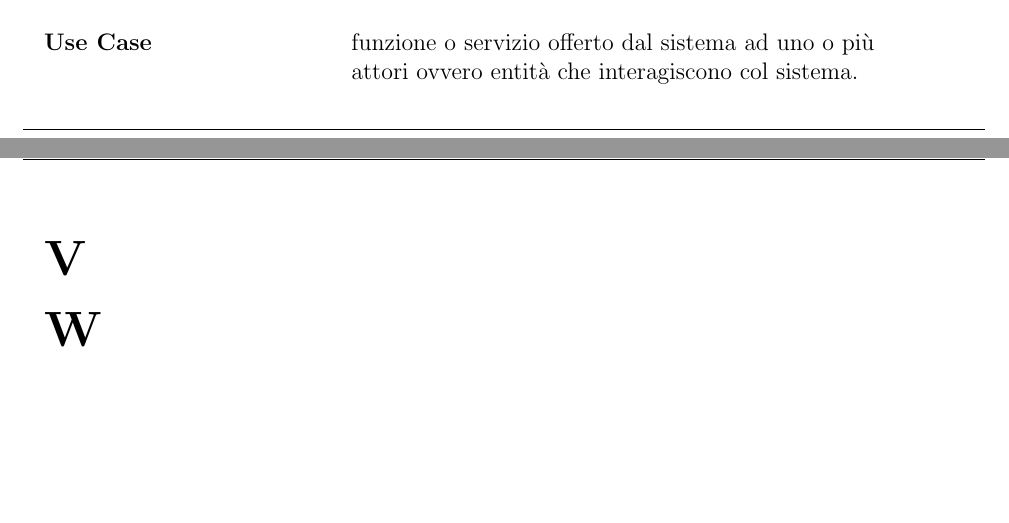
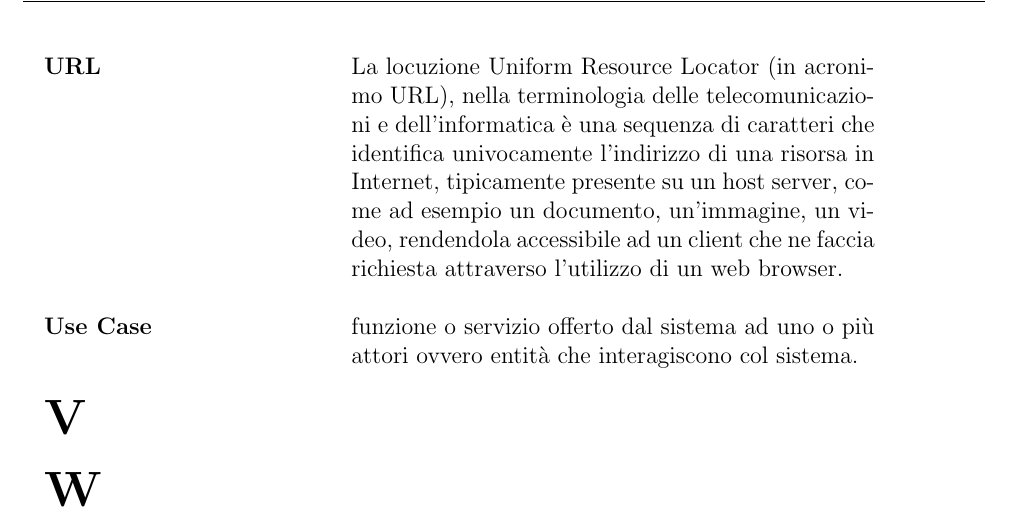
Before and after one commit to 404notfoundunipd/premi-documents, a LaTeX document (Glossario/Glossario_v1.0.tex, which reads Glossario/documents/definizioni.tex): two parts of pages 9 and 10 of 10 before the commit and part of page 10 of 10 after it, the two joined at a grey line, cut at the place of the change, the shorter picture padded with empty space. Compiled offline with pdfLaTeX.

Commit message:
Aggiunta definizione URL

```diff
--- a/Glossario/documents/definizioni.tex
+++ b/Glossario/documents/definizioni.tex
@@ -249,6 +249,10 @@ In inglese questi sistemi vengono anche indicati con i termini: issue tracking s
 
 	\\ \\
 
+	\textbf{URL} & La locuzione Uniform Resource Locator (in acronimo URL), nella terminologia delle telecomunicazioni e dell'informatica è una sequenza di caratteri che identifica univocamente l'indirizzo di una risorsa in Internet, tipicamente presente su un host server, come ad esempio un documento, un'immagine, un video, rendendola accessibile ad un client che ne faccia richiesta attraverso l'utilizzo di un web browser.
+
+	\\ \\
+
 	\textbf{Use Case} & funzione o servizio offerto dal sistema ad uno o più attori ovvero entità che interagiscono col sistema.
 
 	\\ \\
```
